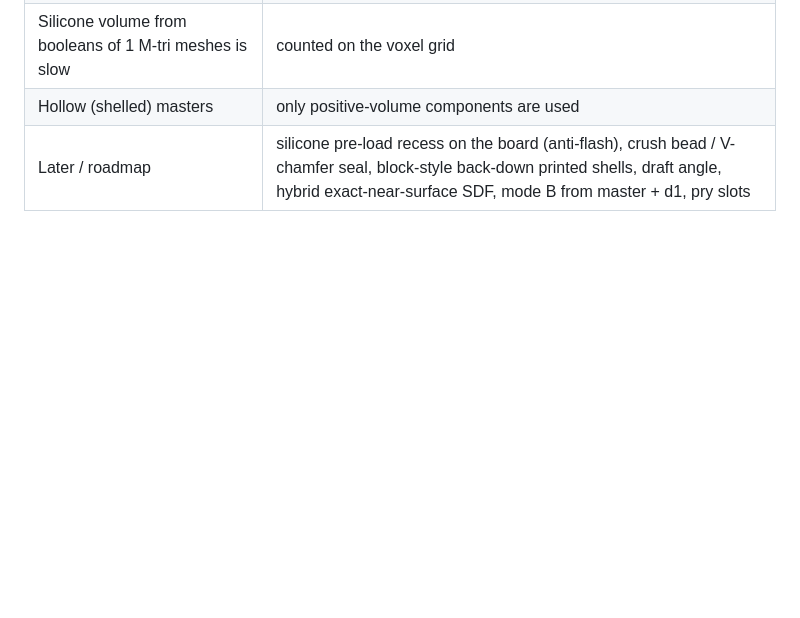
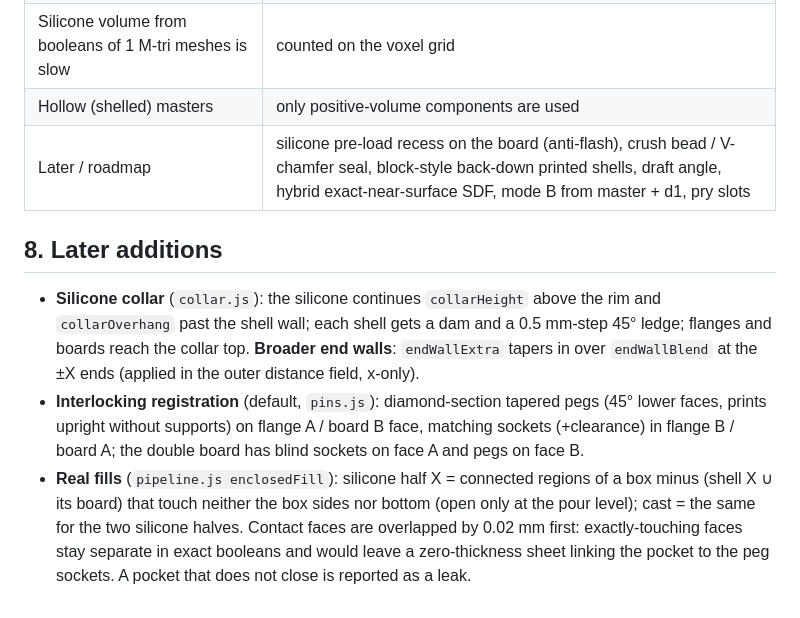
Before and after one commit to JulianVolodia/julianvolodia_meltemi, a Markdown page: docs/DESIGN.md, the part around the change. GitHub-like rendering; blank space fills up the shorter version.

```diff
--- a/docs/DESIGN.md
+++ b/docs/DESIGN.md
@@ -195,3 +195,18 @@ test/*.test.mjs        node:test suites
 | Silicone volume from booleans of 1 M-tri meshes is slow | counted on the voxel grid |
 | Hollow (shelled) masters | only positive-volume components are used |
 | Later / roadmap | silicone pre-load recess on the board (anti-flash), crush bead / V-chamfer seal, block-style back-down printed shells, draft angle, hybrid exact-near-surface SDF, mode B from master + d1, pry slots |
+
+## 8. Later additions
+
+* **Silicone collar** (`collar.js`): the silicone continues `collarHeight` above the rim and
+  `collarOverhang` past the shell wall; each shell gets a dam and a 0.5 mm-step 45° ledge; flanges
+  and boards reach the collar top. **Broader end walls**: `endWallExtra` tapers in over
+  `endWallBlend` at the ±X ends (applied in the outer distance field, x-only).
+* **Interlocking registration** (default, `pins.js`): diamond-section tapered pegs (45° lower
+  faces, prints upright without supports) on flange A / board B face, matching sockets (+clearance)
+  in flange B / board A; the double board has blind sockets on face A and pegs on face B.
+* **Real fills** (`pipeline.js enclosedFill`): silicone half X = connected regions of a box minus
+  (shell X ∪ its board) that touch neither the box sides nor bottom (open only at the pour level);
+  cast = the same for the two silicone halves. Contact faces are overlapped by 0.02 mm first:
+  exactly-touching faces stay separate in exact booleans and would leave a zero-thickness sheet
+  linking the pocket to the peg sockets. A pocket that does not close is reported as a leak.
```
Also changed, not shown: README.md (+22 -10 lines), docs/img/casting.png, docs/img/silicone-pour.png, 8 other files.
